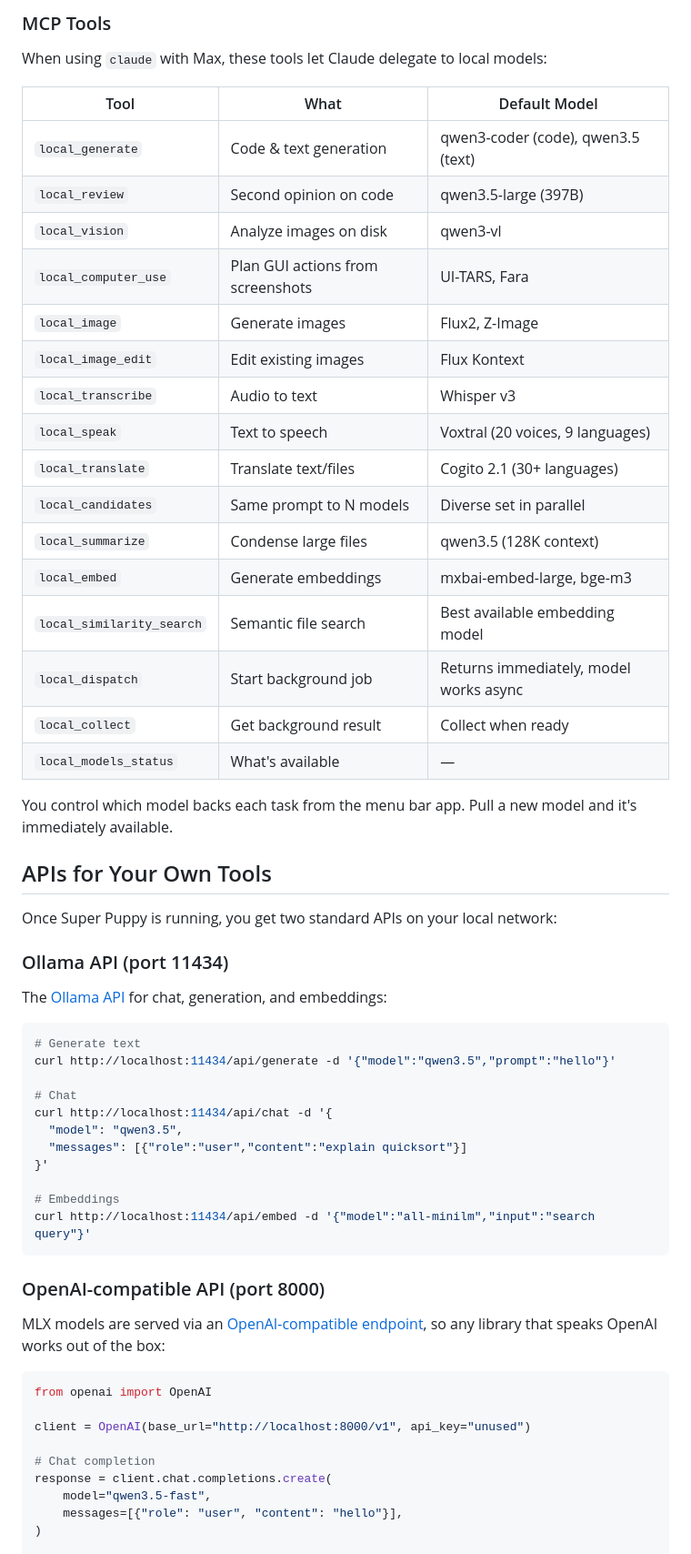
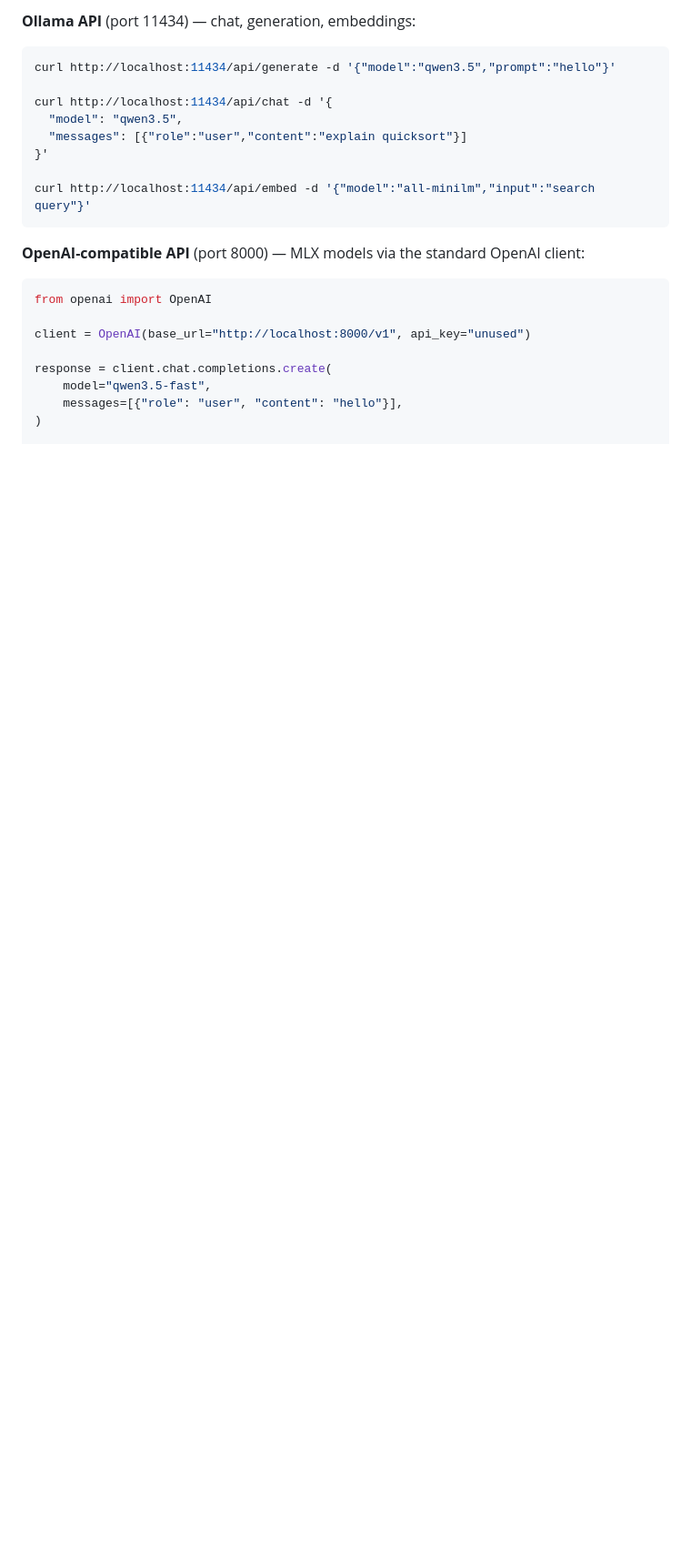
Before and after one commit to jerrytalton/super-puppy, a Markdown page: README.md, the part around one of its changes. Shown at 91% size. Drawn GitHub-style; blank space fills up the shorter version.

````diff
--- a/README.md
+++ b/README.md
@@ -35,61 +32,24 @@ claude ──> Anthropic (reasoning) + MCP tools ──> Ollama / MLX (local hea
 
-### MCP Tools
-
-When using `claude` with Max, these tools let Claude delegate to local models:
-
-| Tool | What | Default Model |
-|------|-------|---------------|
-| `local_generate` | Code & text generation | qwen3-coder (code), qwen3.5 (text) |
-| `local_review` | Second opinion on code | qwen3.5-large (397B) |
-| `local_vision` | Analyze images on disk | qwen3-vl |
-| `local_computer_use` | Plan GUI actions from screenshots | UI-TARS, Fara |
-| `local_image` | Generate images | Flux2, Z-Image |
-| `local_image_edit` | Edit existing images | Flux Kontext |
-| `local_transcribe` | Audio to text | Whisper v3 |
-| `local_speak` | Text to speech | Voxtral (20 voices, 9 languages) |
-| `local_translate` | Translate text/files | Cogito 2.1 (30+ languages) |
-| `local_candidates` | Same prompt to N models | Diverse set in parallel |
-| `local_summarize` | Condense large files | qwen3.5 (128K context) |
-| `local_embed` | Generate embeddings | mxbai-embed-large, bge-m3 |
-| `local_similarity_search` | Semantic file search | Best available embedding model |
-| `local_dispatch` | Start background job | Returns immediately, model works async |
-| `local_collect` | Get background result | Collect when ready |
-| `local_models_status` | What's available | — |
-
-You control which model backs each task from the menu bar app. Pull a new model and it's immediately available.
-
-## APIs for Your Own Tools
-
-Once Super Puppy is running, you get two standard APIs on your local network:
-
-### Ollama API (port 11434)
-
-The [Ollama API](https://github.com/ollama/ollama/blob/main/docs/api.md) for chat, generation, and embeddings:
+**Ollama API** (port 11434) — chat, generation, embeddings:
 
 ```bash
-# Generate text
 curl http://localhost:11434/api/generate -d '{"model":"qwen3.5","prompt":"hello"}'
 
-# Chat
 curl http://localhost:11434/api/chat -d '{
   "model": "qwen3.5",
   "messages": [{"role":"user","content":"explain quicksort"}]
 }'
 
-# Embeddings
 curl http://localhost:11434/api/embed -d '{"model":"all-minilm","input":"search query"}'
 ```
 
-### OpenAI-compatible API (port 8000)
-
-MLX models are served via an [OpenAI-compatible endpoint](https://platform.openai.com/docs/api-reference), so any library that speaks OpenAI works out of the box:
+**OpenAI-compatible API** (port 8000) — MLX models via the standard OpenAI client:
 
 ```python
 from openai import OpenAI
 
 client = OpenAI(base_url="http://localhost:8000/v1", api_key="unused")
 
-# Chat completion
 response = client.chat.completions.create(
     model="qwen3.5-fast",
     messages=[{"role": "user", "content": "hello"}],
````
Also changed, not shown: other parts of README.md (+48 -53 lines), CLAUDE.md (+1 -1 lines).
